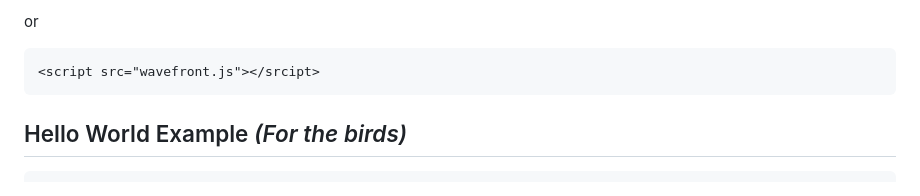
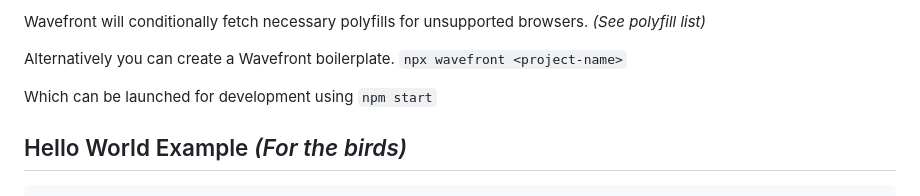
Before and after one commit to julienetie/wavefront, a Markdown page: README.md, the part around one of its changes. GitHub-like rendering.

````diff
--- a/README.md
+++ b/README.md
@@ -28,8 +62,11 @@ npm install wavefront
 ```
-or
-```html
-<script src="wavefront.js"></srcipt>
-```
+Wavefront will conditionally fetch necessary polyfills for unsupported browsers. _(See polyfill list)_
+
+Alternatively you can create a Wavefront boilerplate.
+`npx wavefront <project-name>`
+
+Which can be launched for development using
+`npm start`
 
 ## Hello World Example _(For the birds)_
 ```javascript
````
Also changed, not shown: other parts of README.md (+45 -11 lines).
